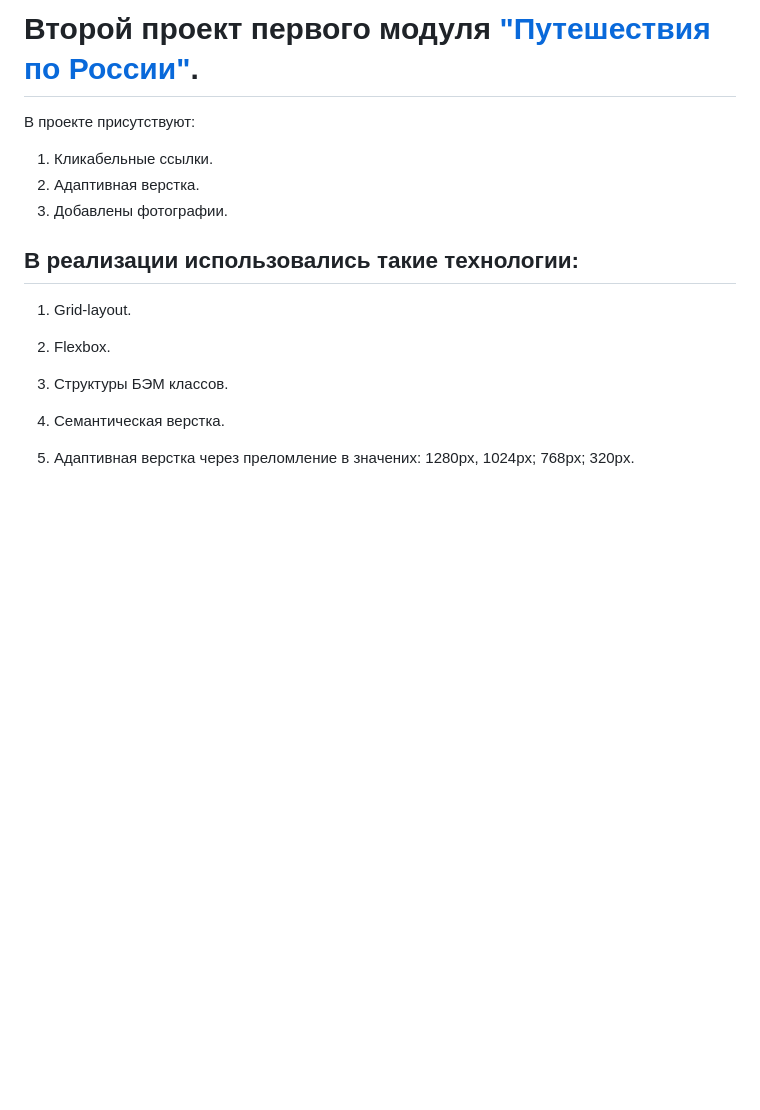
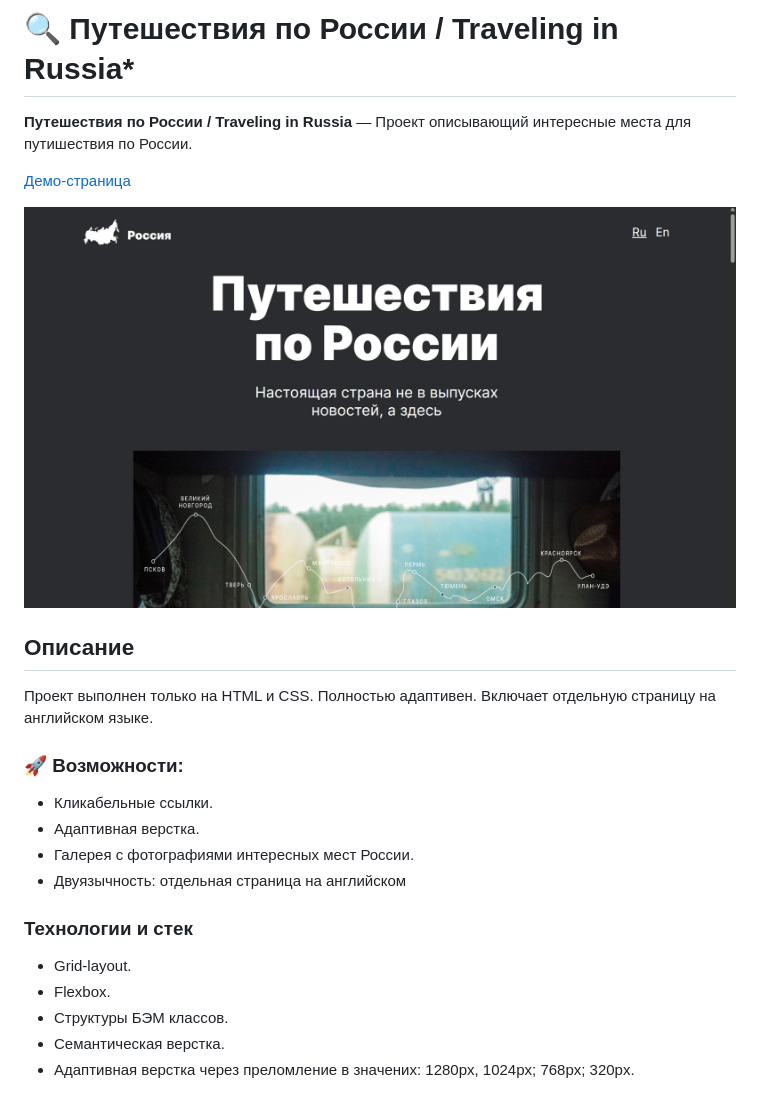
Before and after one commit to SanyaZolA/russian-travel, a Markdown page: README.md, the part around the change. Drawn GitHub-style; pictures changed too: images/russian-travel.jpg (added); blank space fills up the shorter version.

Commit message:
upd README

```diff
--- a/README.md
+++ b/README.md
@@ -1,19 +1,25 @@
-# Второй проект первого модуля ["Путешествия по России"](https://sanyazola.github.io/russian-travel/).
+# 🔍 Путешествия по России / Traveling in Russia*
 
-В проекте присутствуют:
+**Путешествия по России / Traveling in Russia** — Проект описывающий интересные места для путишествия по России.
 
-1. Кликабельные ссылки.
-2. Адаптивная верстка.
-3. Добавлены фотографии.
+[Демо-страница](https://sanyazola.github.io/russian-travel/)
 
-## В реализации использовались такие технологии:
+![Главная страница](./images/russian-travel.jpg)
 
-1. Grid-layout.
+## Описание
 
-2. Flexbox.
+Проект выполнен только на HTML и CSS. Полностью адаптивен. Включает отдельную страницу на английском языке.
 
-3. Структуры БЭМ классов.
+### 🚀 Возможности:
+- Кликабельные ссылки.
+- Адаптивная верстка.
+- Галерея с фотографиями интересных мест России.
+- Двуязычность: отдельная страница на английском
 
-4. Семантическая верстка.
 
-5. Адаптивная верстка через преломление в значених: 1280px, 1024px; 768px; 320px.
+### Технологии и стек
+- Grid-layout.
+- Flexbox.
+- Структуры БЭМ классов.
+- Семантическая верстка.
+- Адаптивная верстка через преломление в значених: 1280px, 1024px; 768px; 320px.
```
